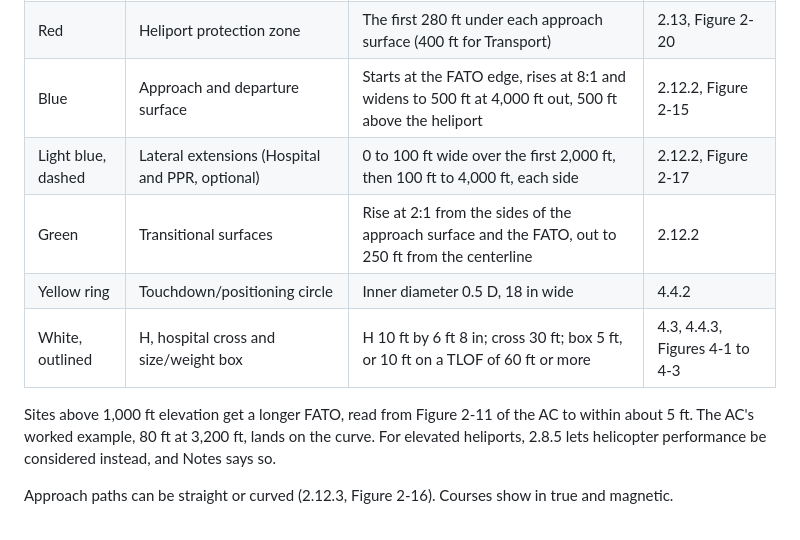
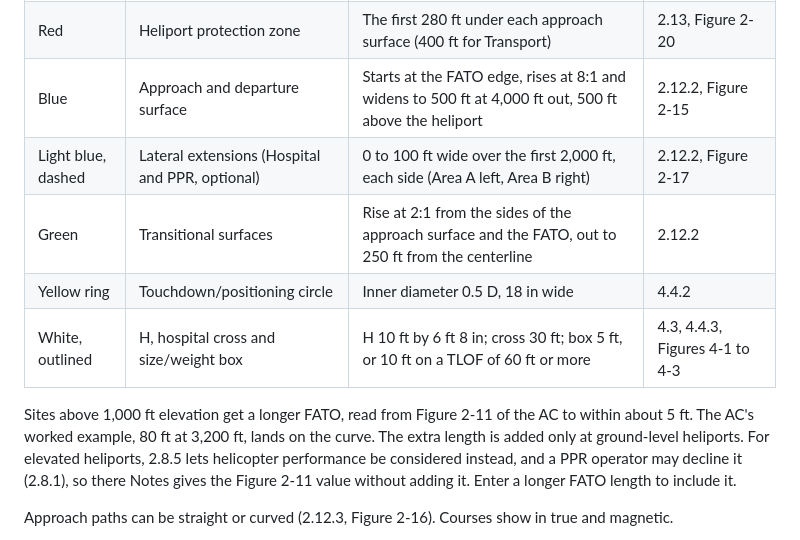
Before and after one commit to basilbuildsai/heliport-surface-planner, a Markdown page: README.md, the part around one of its changes. Rendered like a GitHub page.

```diff
--- a/README.md
+++ b/README.md
@@ -183,12 +181,12 @@ Coordinates are WGS 84 longitude and latitude (EPSG:4326). Heights are meters ab
 | Orange dashed line | Safety area around the FATO | Transport: 0.42 D, at least 30 ft. Others: 0.28 D or 0.5 D, with a 10 to 30 ft minimum, by marking scenario | Table 2-1, Table 2-4 |
 | Red | Heliport protection zone | The first 280 ft under each approach surface (400 ft for Transport) | 2.13, Figure 2-20 |
 | Blue | Approach and departure surface | Starts at the FATO edge, rises at 8:1 and widens to 500 ft at 4,000 ft out, 500 ft above the heliport | 2.12.2, Figure 2-15 |
-| Light blue, dashed | Lateral extensions (Hospital and PPR, optional) | 0 to 100 ft wide over the first 2,000 ft, then 100 ft to 4,000 ft, each side | 2.12.2, Figure 2-17 |
+| Light blue, dashed | Lateral extensions (Hospital and PPR, optional) | 0 to 100 ft wide over the first 2,000 ft, each side (Area A left, Area B right) | 2.12.2, Figure 2-17 |
 | Green | Transitional surfaces | Rise at 2:1 from the sides of the approach surface and the FATO, out to 250 ft from the centerline | 2.12.2 |
 | Yellow ring | Touchdown/positioning circle | Inner diameter 0.5 D, 18 in wide | 4.4.2 |
 | White, outlined | H, hospital cross and size/weight box | H 10 ft by 6 ft 8 in; cross 30 ft; box 5 ft, or 10 ft on a TLOF of 60 ft or more | 4.3, 4.4.3, Figures 4-1 to 4-3 |
 
-Sites above 1,000 ft elevation get a longer FATO, read from Figure 2-11 of the AC to within about 5 ft. The AC's worked example, 80 ft at 3,200 ft, lands on the curve. For elevated heliports, 2.8.5 lets helicopter performance be considered instead, and Notes says so.
+Sites above 1,000 ft elevation get a longer FATO, read from Figure 2-11 of the AC to within about 5 ft. The AC's worked example, 80 ft at 3,200 ft, lands on the curve. The extra length is added only at ground-level heliports. For elevated heliports, 2.8.5 lets helicopter performance be considered instead, and a PPR operator may decline it (2.8.1), so there Notes gives the Figure 2-11 value without adding it. Enter a longer FATO length to include it.
 
 Approach paths can be straight or curved (2.12.3, Figure 2-16). Courses show in true and magnetic.
 
```
Also changed, not shown: other parts of README.md (+5 -7 lines), docs/images/08-hospital-lateral-extensions.jpg, 1 other file.
